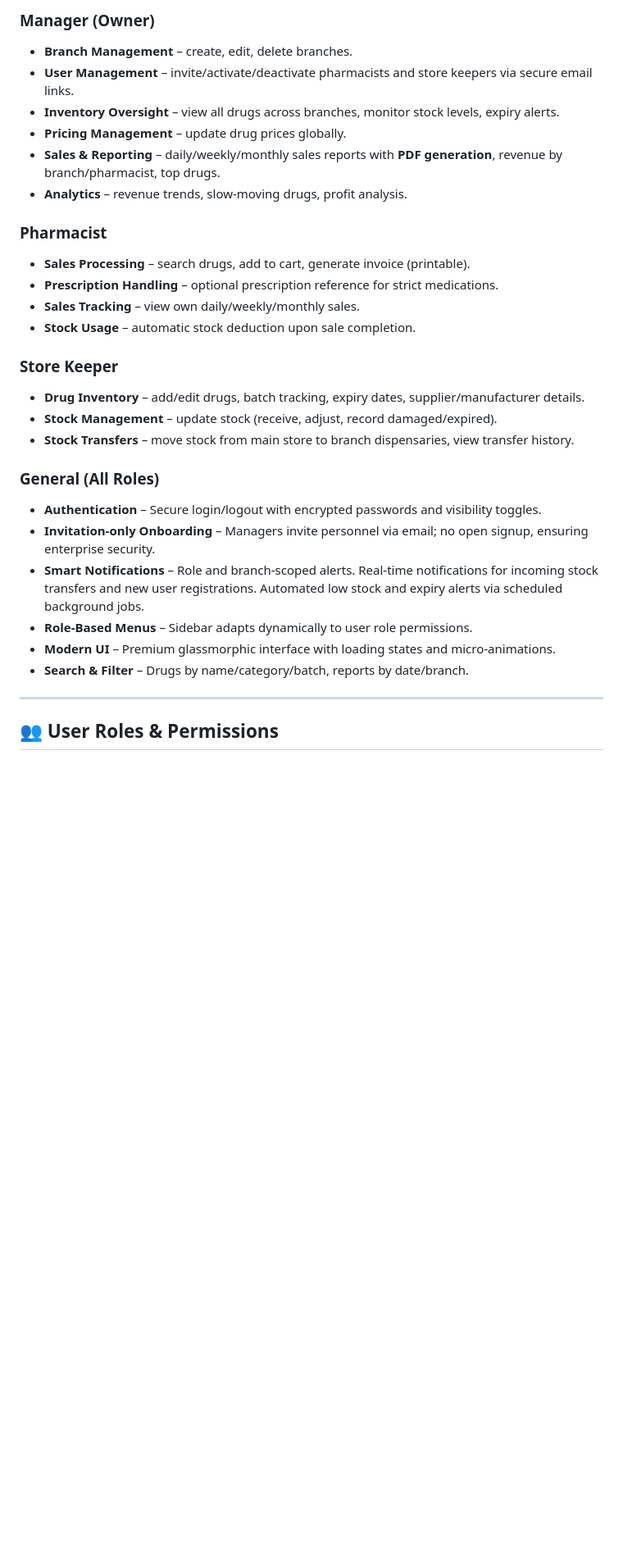
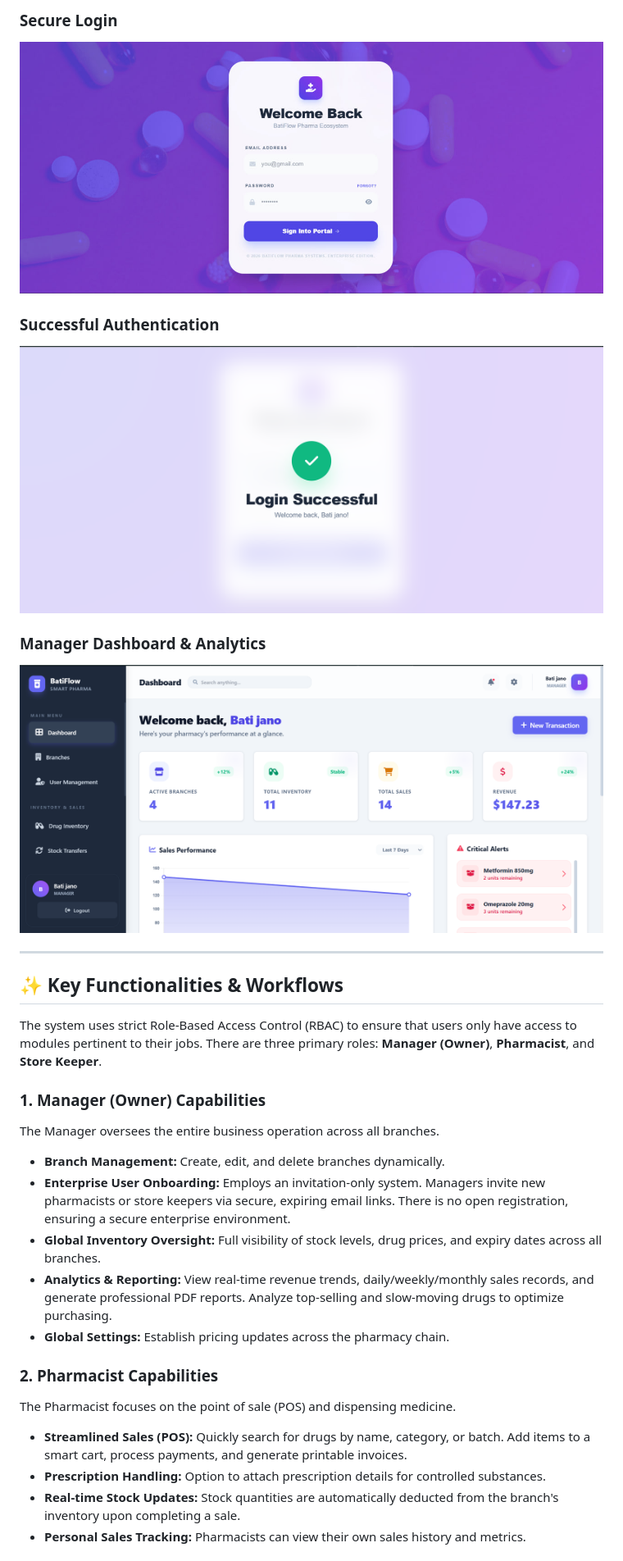
Before and after one commit to bati58/pharmacy-management-system, a Markdown page: README.md, the part around one of its changes. Shown at 82% size. GitHub-like rendering; blank space fills up the shorter version.

```diff
--- a/README.md
+++ b/README.md
@@ -23,31 +10,31 @@ Manage inventory, sales, stock transfers, users, branches, and analytics – all
 
-### Manager (Owner)
-- **Branch Management** – create, edit, delete branches.
-- **User Management** – invite/activate/deactivate pharmacists and store keepers via secure email links.
-- **Inventory Oversight** – view all drugs across branches, monitor stock levels, expiry alerts.
-- **Pricing Management** – update drug prices globally.
-- **Sales & Reporting** – daily/weekly/monthly sales reports with **PDF generation**, revenue by branch/pharmacist, top drugs.
-- **Analytics** – revenue trends, slow-moving drugs, profit analysis.
+### Secure Login
+![login](frontend/assets/login.jpg)
 
-### Pharmacist
-- **Sales Processing** – search drugs, add to cart, generate invoice (printable).
-- **Prescription Handling** – optional prescription reference for strict medications.
-- **Sales Tracking** – view own daily/weekly/monthly sales.
-- **Stock Usage** – automatic stock deduction upon sale completion.
+### Successful Authentication
+![success](frontend/assets/success.png)
 
-### Store Keeper
-- **Drug Inventory** – add/edit drugs, batch tracking, expiry dates, supplier/manufacturer details.
-- **Stock Management** – update stock (receive, adjust, record damaged/expired).
-- **Stock Transfers** – move stock from main store to branch dispensaries, view transfer history.
-
-### General (All Roles)
-- **Authentication** – Secure login/logout with encrypted passwords and visibility toggles.
-- **Invitation-only Onboarding** – Managers invite personnel via email; no open signup, ensuring enterprise security.
-- **Smart Notifications** – Role and branch-scoped alerts. Real-time notifications for incoming stock transfers and new user registrations. Automated low stock and expiry alerts via scheduled background jobs.
-- **Role-Based Menus** – Sidebar adapts dynamically to user role permissions.
-- **Modern UI** – Premium glassmorphic interface with loading states and micro-animations.
-- **Search & Filter** – Drugs by name/category/batch, reports by date/branch.
+### Manager Dashboard & Analytics
+![dashboard](frontend/assets/dashboard.png)
 
 ---
 
-## 👥 User Roles & Permissions
+## ✨ Key Functionalities & Workflows
+
+The system uses strict Role-Based Access Control (RBAC) to ensure that users only have access to modules pertinent to their jobs. There are three primary roles: **Manager (Owner)**, **Pharmacist**, and **Store Keeper**.
+
+### 1. Manager (Owner) Capabilities
+The Manager oversees the entire business operation across all branches.
+- **Branch Management:** Create, edit, and delete branches dynamically.
+- **Enterprise User Onboarding:** Employs an invitation-only system. Managers invite new pharmacists or store keepers via secure, expiring email links. There is no open registration, ensuring a secure enterprise environment.
+- **Global Inventory Oversight:** Full visibility of stock levels, drug prices, and expiry dates across all branches.
+- **Analytics & Reporting:** View real-time revenue trends, daily/weekly/monthly sales records, and generate professional PDF reports. Analyze top-selling and slow-moving drugs to optimize purchasing.
+- **Global Settings:** Establish pricing updates across the pharmacy chain.
+
+### 2. Pharmacist Capabilities
+The Pharmacist focuses on the point of sale (POS) and dispensing medicine.
+- **Streamlined Sales (POS):** Quickly search for drugs by name, category, or batch. Add items to a smart cart, process payments, and generate printable invoices.
+- **Prescription Handling:** Option to attach prescription details for controlled substances.
+- **Real-time Stock Updates:** Stock quantities are automatically deducted from the branch's inventory upon completing a sale.
+- **Personal Sales Tracking:** Pharmacists can view their own sales history and metrics.
+
```
Also changed, not shown: other parts of README.md (+78 -46 lines).
